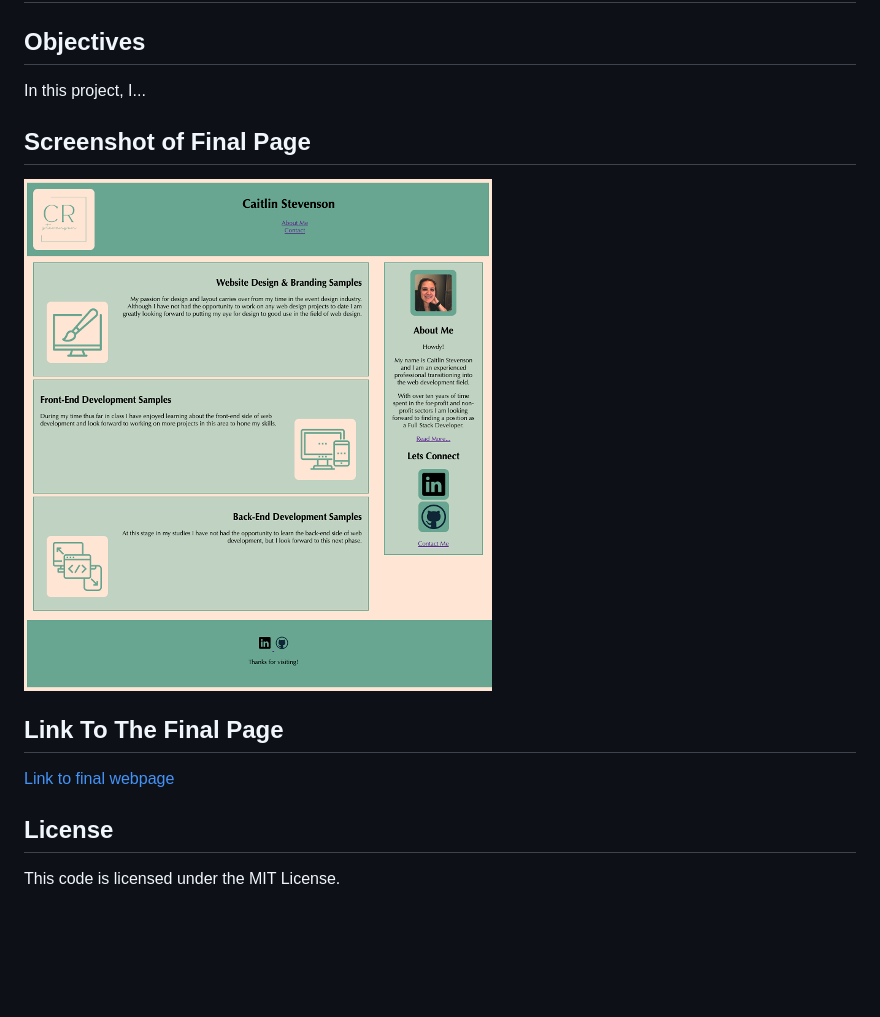
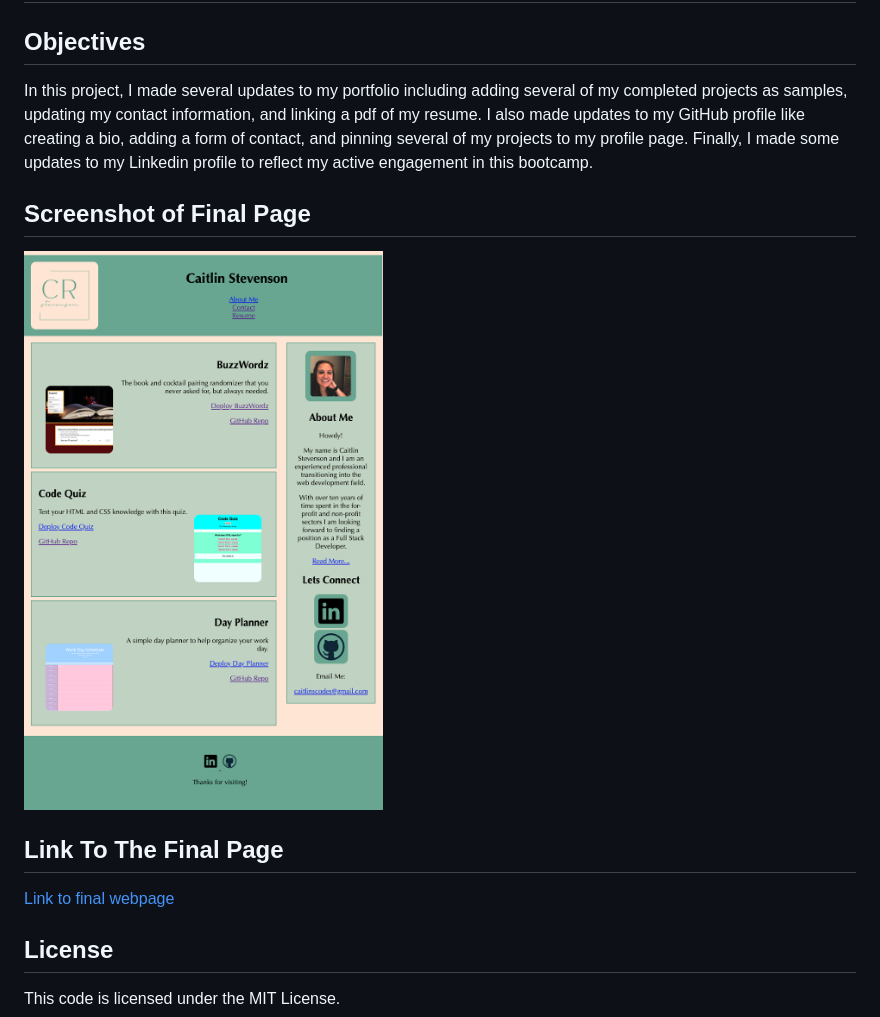
Before and after one commit to caitlinscodes/updated_portfolio, a Markdown page: README.md, the part around the change printed below. GitHub-like rendering; pictures changed too: assets/images/final_webpage.png (added), assets/images/final_webpage_csp.png (deleted); blank space fills up the shorter version.

Commit message:
made final updates to ReadMe.

```diff
--- a/README.md
+++ b/README.md
@@ -2,11 +2,11 @@
 
 ## Objectives
 
-In this project, I...
+In this project, I made several updates to my portfolio including adding several of my completed projects as samples, updating my contact information, and linking a pdf of my resume. I also made updates to my GitHub profile like creating a bio, adding a form of contact, and pinning several of my projects to my profile page. Finally, I made some updates to my Linkedin profile to reflect my active engagement in this bootcamp.
 
 ## Screenshot of Final Page
 
-![Screenshot of final webpage](./assets/images/final_webpage_csp.png)
+![Screenshot of final webpage](./assets/images/final_webpage.png)
 
 ## Link To The Final Page
 
```
Also changed, not shown: other parts of README.md (+1 -1 lines).
